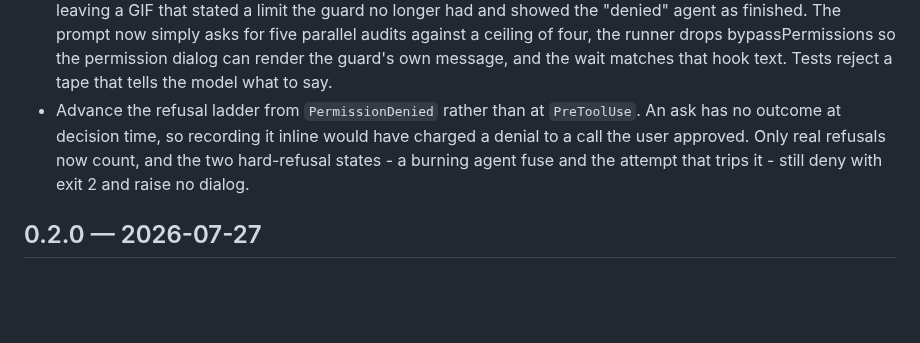
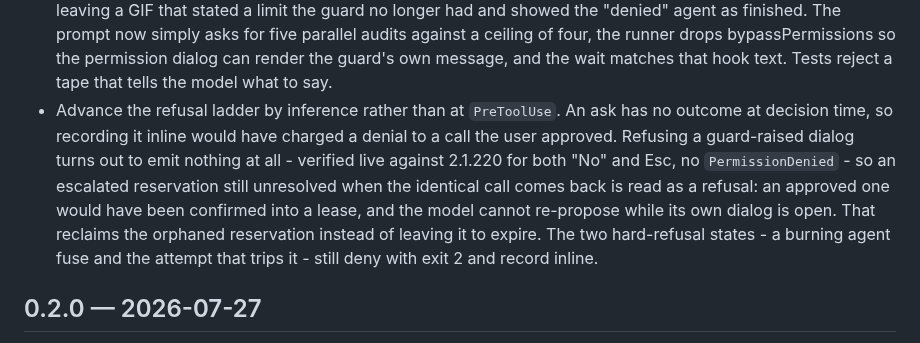
Before and after one commit to rbartoli/agent-usage-guard, a Markdown page: CHANGELOG.md, the part around the change. Drawn GitHub-style; blank space fills up the shorter version.

```diff
--- a/CHANGELOG.md
+++ b/CHANGELOG.md
@@ -29,11 +29,16 @@
   bypassPermissions so the permission dialog can render the guard's own
   message, and the wait matches that hook text. Tests reject a tape that tells
   the model what to say.
-- Advance the refusal ladder from `PermissionDenied` rather than at
-  `PreToolUse`. An ask has no outcome at decision time, so recording it inline
-  would have charged a denial to a call the user approved. Only real refusals
-  now count, and the two hard-refusal states - a burning agent fuse and the
-  attempt that trips it - still deny with exit 2 and raise no dialog.
+- Advance the refusal ladder by inference rather than at `PreToolUse`. An ask
+  has no outcome at decision time, so recording it inline would have charged a
+  denial to a call the user approved. Refusing a guard-raised dialog turns out
+  to emit nothing at all - verified live against 2.1.220 for both "No" and Esc,
+  no `PermissionDenied` - so an escalated reservation still unresolved when the
+  identical call comes back is read as a refusal: an approved one would have
+  been confirmed into a lease, and the model cannot re-propose while its own
+  dialog is open. That reclaims the orphaned reservation instead of leaving it
+  to expire. The two hard-refusal states - a burning agent fuse and the attempt
+  that trips it - still deny with exit 2 and record inline.
 
 ## 0.2.0 — 2026-07-27
 
```
Also changed, not shown: README.md (+3 -3 lines), TESTING.md (+1 -1 lines), assets/agent-usage-guard.gif, 2 other files.
